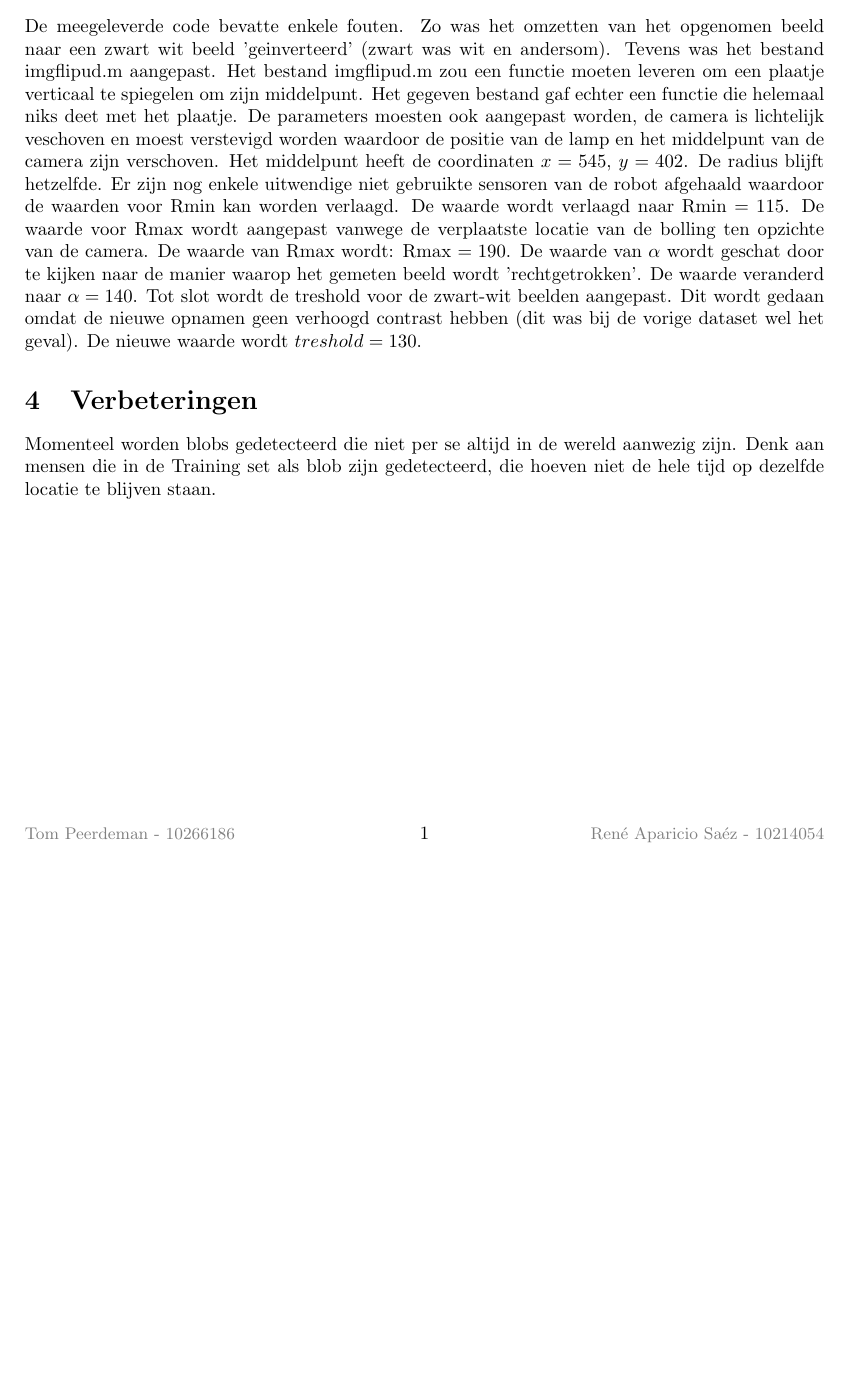
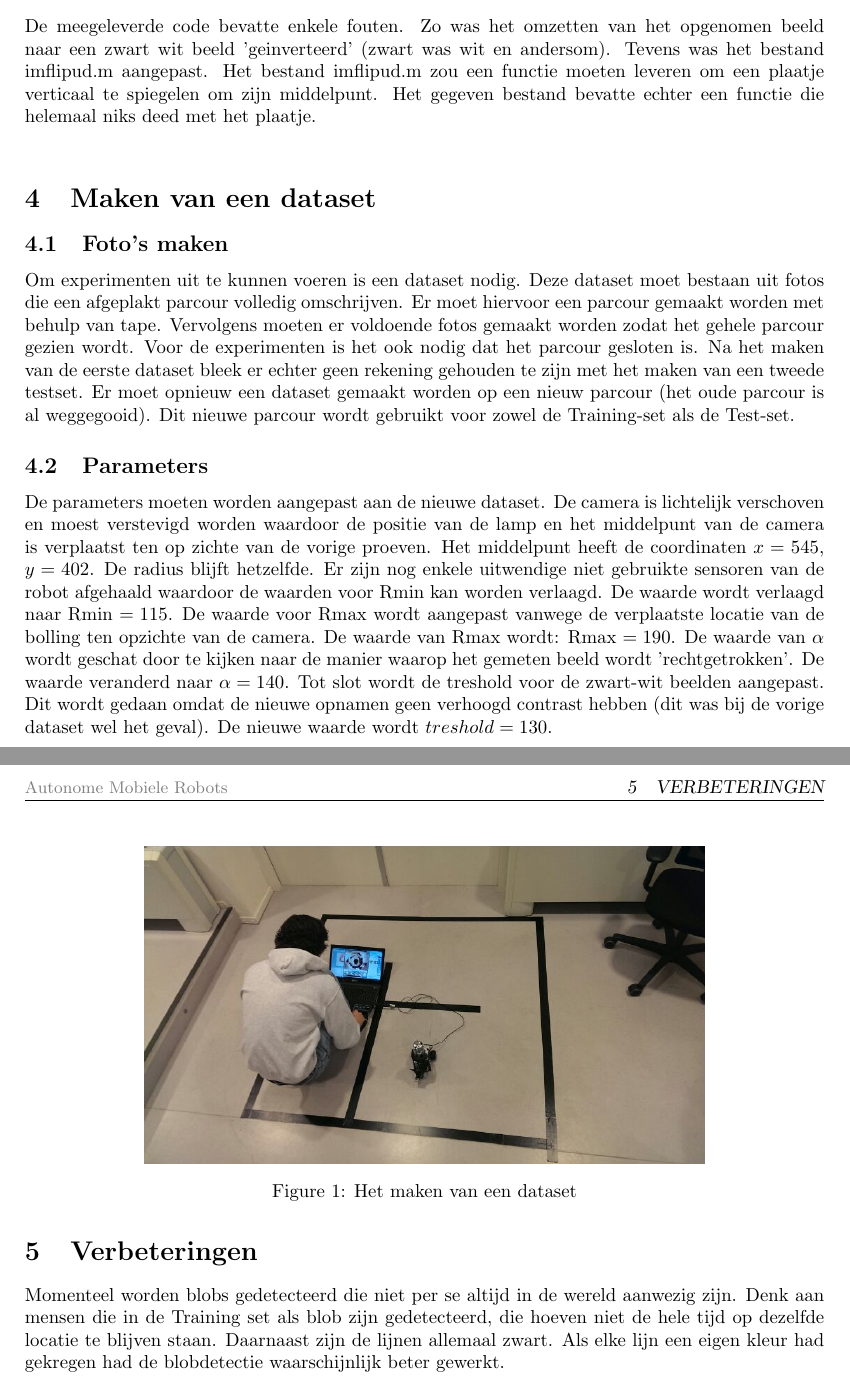
Before and after one commit to TomPeerdeman/AutonomeMobieleRobots, a LaTeX document (labreports/AMR3/AMR3.tex): part of page 2 of 2 before the commit and two parts of pages 2 and 3 of 3 after it, the two joined at a grey line, cut so that both start at the same text, the shorter picture padded with empty space. Compiled offline with pdfLaTeX.

Commit message:
verslag add

```diff
--- a/labreports/AMR3/AMR3.tex
+++ b/labreports/AMR3/AMR3.tex
@@ -71,11 +71,23 @@ Een autonome mobiele robot moet weten waar in de wereld hij momenteel is. Als er
 
 \section{Fouten in meegeleverde code}
 De meegeleverde code bevatte enkele fouten. Zo was het omzetten van het opgenomen beeld naar een zwart wit beeld 'geinverteerd' (zwart was wit en andersom).
-Tevens was het bestand imgflipud.m aangepast. Het bestand imgflipud.m zou een functie moeten leveren om een plaatje verticaal te spiegelen om zijn middelpunt. Het gegeven bestand gaf echter een functie die helemaal niks deet met het plaatje.
-De parameters moesten ook aangepast worden, de camera is lichtelijk veschoven en moest verstevigd worden waardoor de positie van de lamp en het middelpunt van de camera zijn verschoven. Het middelpunt heeft de coordinaten $x = 545$, $y = 402$. De radius blijft hetzelfde. Er zijn nog enkele uitwendige niet gebruikte sensoren van de robot afgehaald waardoor de waarden voor Rmin kan worden verlaagd. De waarde wordt verlaagd naar Rmin $= 115$. De waarde voor Rmax wordt aangepast vanwege de verplaatste locatie van de bolling ten opzichte van de camera. De waarde van Rmax wordt: Rmax $= 190$. De waarde van $\alpha$ wordt geschat door te kijken naar de manier waarop het gemeten beeld wordt 'rechtgetrokken'. De waarde veranderd naar $\alpha = 140$. Tot slot wordt de treshold voor de zwart-wit beelden aangepast. Dit wordt gedaan omdat de nieuwe opnamen geen verhoogd contrast hebben (dit was bij de vorige dataset wel het geval). De nieuwe waarde wordt  $treshold = 130$.
-% Note: Getlaserscans bevat onze parameter waarden maar calibratescans bevat ander waarden voor alpha etc. whats up with that ==> we hebben nooit de calibratie gebruikt%
+Tevens was het bestand imflipud.m aangepast. Het bestand imflipud.m zou een functie moeten leveren om een plaatje verticaal te spiegelen om zijn middelpunt. Het gegeven bestand bevatte echter een functie die helemaal niks deed met het plaatje.\\
+
+
+\section{Maken van een dataset}
+\subsection{Foto's maken}
+Om experimenten uit te kunnen voeren is een dataset nodig. Deze dataset moet bestaan uit fotos die een afgeplakt parcour volledig omschrijven. Er moet hiervoor een parcour gemaakt worden met behulp van tape. Vervolgens moeten er voldoende fotos gemaakt worden zodat het gehele parcour gezien wordt. Voor de experimenten is het ook nodig dat het parcour gesloten is. Na het maken van de eerste dataset bleek er echter geen rekening gehouden te zijn met het maken van een tweede testset. Er moet opnieuw een dataset gemaakt worden op een nieuw parcour (het oude parcour is al weggegooid). Dit nieuwe parcour wordt gebruikt voor zowel de Training-set als de Test-set.
+\begin{figure}[h]
+	\centering
+	\includegraphics[width=0.7\textwidth]{dataset1.jpg}
+	\caption{Het maken van een dataset}
+	\label{fig:datasetmaken}
+\end{figure}
+
+\subsection{Parameters}
+De parameters moeten worden aangepast aan de nieuwe dataset. De camera is lichtelijk verschoven en moest verstevigd worden waardoor de positie van de lamp en het middelpunt van de camera is verplaatst ten op zichte van de vorige proeven. Het middelpunt heeft de coordinaten $x = 545$, $y = 402$. De radius blijft hetzelfde. Er zijn nog enkele uitwendige niet gebruikte sensoren van de robot afgehaald waardoor de waarden voor Rmin kan worden verlaagd. De waarde wordt verlaagd naar Rmin $= 115$. De waarde voor Rmax wordt aangepast vanwege de verplaatste locatie van de bolling ten opzichte van de camera. De waarde van Rmax wordt: Rmax $= 190$. De waarde van $\alpha$ wordt geschat door te kijken naar de manier waarop het gemeten beeld wordt 'rechtgetrokken'. De waarde veranderd naar $\alpha = 140$. Tot slot wordt de treshold voor de zwart-wit beelden aangepast. Dit wordt gedaan omdat de nieuwe opnamen geen verhoogd contrast hebben (dit was bij de vorige dataset wel het geval). De nieuwe waarde wordt  $treshold = 130$.
 
 \section{Verbeteringen}
-Momenteel worden blobs gedetecteerd die niet per se altijd in de wereld aanwezig zijn. Denk aan mensen die in de Training set als blob zijn gedetecteerd, die hoeven niet de hele tijd op dezelfde locatie te blijven staan.
+Momenteel worden blobs gedetecteerd die niet per se altijd in de wereld aanwezig zijn. Denk aan mensen die in de Training set als blob zijn gedetecteerd, die hoeven niet de hele tijd op dezelfde locatie te blijven staan. Daarnaast zijn de lijnen allemaal zwart. Als elke lijn een eigen kleur had gekregen had de blobdetectie waarschijnlijk beter gewerkt.
 
 \end{document}
```
Also changed, not shown: labreports/AMR3/AMR3.pdf, labreports/AMR3/dataset1.jpg (added).
